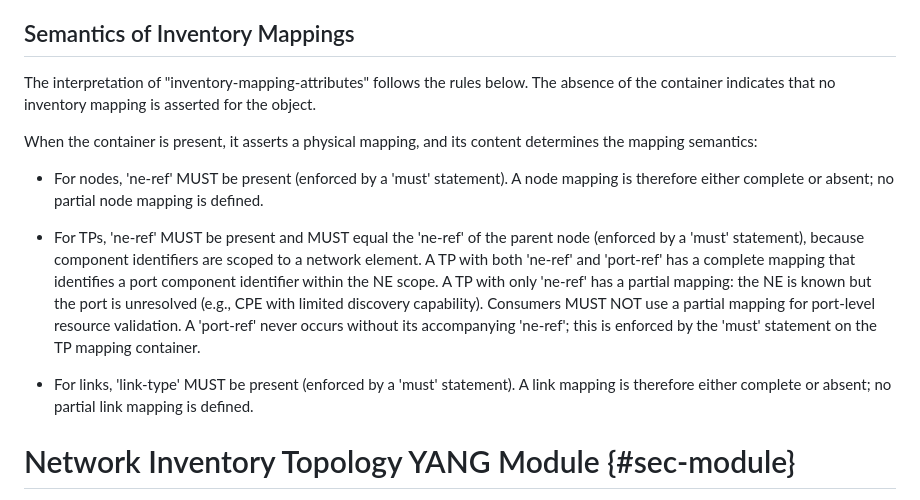
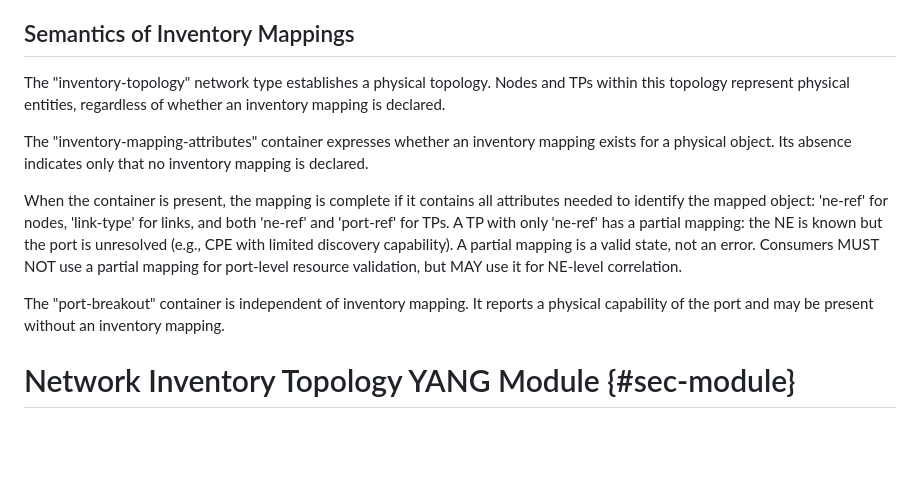
Before and after one commit to ietf-ivy-wg/network-inventory-topology, a Markdown page: draft-ietf-ivy-network-inventory-topology.md, the part around the change. Drawn GitHub-style; blank space fills up the shorter version.

Commit message:
Refine inventory mapping semantics in documentation
Clarified semantics of inventory mappings, including conditions for complete and partial mappings for nodes, TPs, and links.

```diff
--- a/draft-ietf-ivy-network-inventory-topology.md
+++ b/draft-ietf-ivy-network-inventory-topology.md
@@ -286,33 +286,29 @@ also outside the scope of this document and is addressed by the Layer 2 network
 
 ## Semantics of Inventory Mappings
 
-   The interpretation of "inventory-mapping-attributes" follows
-   the rules below.  The absence of the container indicates that
-   no inventory mapping is asserted for the object.
+   The "inventory-topology" network type establishes a physical
+   topology.  Nodes and TPs within this topology represent
+   physical entities, regardless of whether an inventory mapping
+   is declared.
 
-   When the container is present, it asserts a physical mapping,
-   and its content determines the mapping semantics:
+   The "inventory-mapping-attributes" container expresses
+   whether an inventory mapping exists for a physical object.
+   Its absence indicates only that no inventory mapping is
+   declared.
 
-   - For nodes, 'ne-ref' MUST be present (enforced by a 'must'
-     statement).  A node mapping is therefore either complete or
-     absent; no partial node mapping is defined.
+   When the container is present, the mapping is complete if it
+   contains all attributes needed to identify the mapped object:
+   'ne-ref' for nodes, 'link-type' for links, and both 'ne-ref'
+   and 'port-ref' for TPs.  A TP with only 'ne-ref' has a
+   partial mapping: the NE is known but the port is unresolved
+   (e.g., CPE with limited discovery capability).  A partial
+   mapping is a valid state, not an error.  Consumers MUST NOT
+   use a partial mapping for port-level resource validation,
+   but MAY use it for NE-level correlation.
 
-   - For TPs, 'ne-ref' MUST be present and MUST equal the
-     'ne-ref' of the parent node (enforced by a 'must'
-     statement), because component identifiers are scoped to a
-     network element.  A TP with both 'ne-ref' and 'port-ref'
-     has a complete mapping that identifies a port component
-     identifier within the NE scope. A TP with only 'ne-ref' has a partial mapping: the
-     NE is known but the port is unresolved (e.g., CPE with
-     limited discovery capability).  Consumers MUST NOT use a
-     partial mapping for port-level resource validation.  A
-     'port-ref' never occurs without its accompanying 'ne-ref';
-     this is enforced by the 'must' statement on the TP mapping
-     container.
-
-   - For links, 'link-type' MUST be present (enforced by a
-     'must' statement).  A link mapping is therefore either
-     complete or absent; no partial link mapping is defined.
+   The "port-breakout" container is independent of inventory
+   mapping.  It reports a physical capability of the port and
+   may be present without an inventory mapping.
 
 # Network Inventory Topology YANG Module {#sec-module}
 
```
